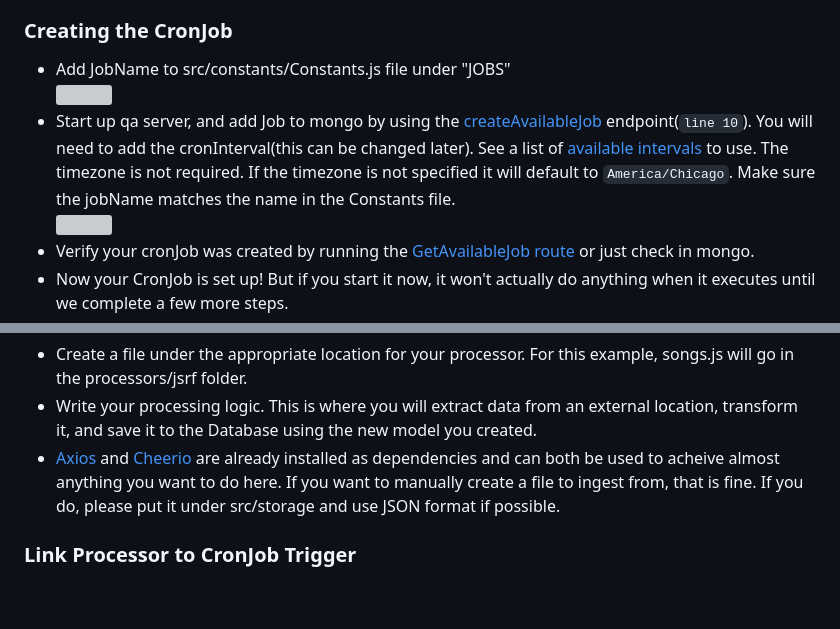
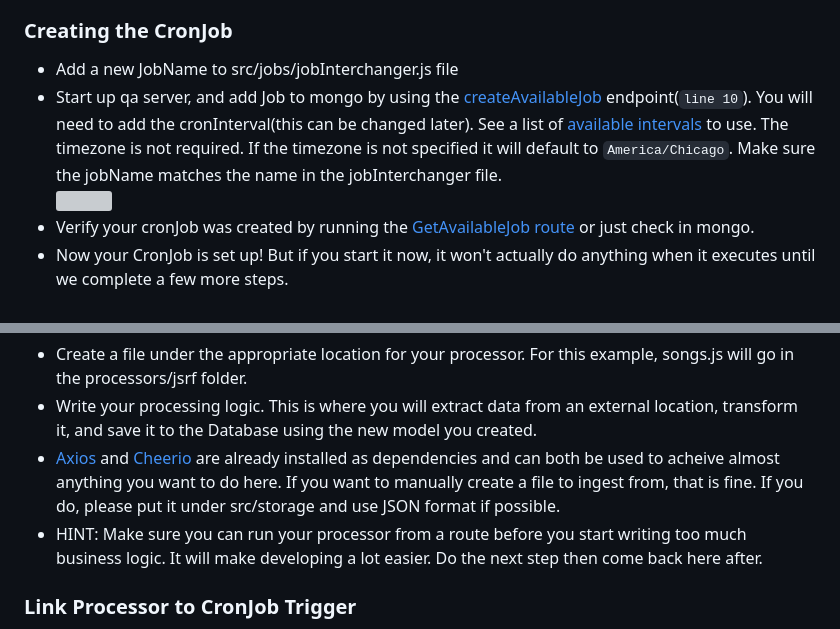
Before and after one commit to razznblue/Cron-Job-Service, a Markdown page: src/jobs/DataPoint.md, 2 parts joined by grey strips. Drawn GitHub-style; blank space fills up the shorter version; grey boxes are pictures that could not be loaded.

Commit message:
Update DataPoint docs

````diff
--- a/src/jobs/DataPoint.md
+++ b/src/jobs/DataPoint.md
@@ -12,9 +12,8 @@
 
 ### Creating the CronJob
 
- - Add JobName to src/constants/Constants.js file under "JOBS" <br />
-  <img src="../public/img/constants-jobs.png" width=30% /><br />
- -  Start up qa server, and add Job to mongo by using the [createAvailableJob](../routes/jobsRouter.js) endpoint(```line 10```). You will need to add the cronInterval(this can be changed later). See a list of [available intervals](./intervals.js) to use. The timezone is not required. If the timezone is not specified it will default to ```America/Chicago```. Make sure the jobName matches the name in the Constants file. <br />
+ - Add a new JobName to src/jobs/jobInterchanger.js file <br />
+ -  Start up qa server, and add Job to mongo by using the [createAvailableJob](../routes/jobsRouter.js) endpoint(```line 10```). You will need to add the cronInterval(this can be changed later). See a list of [available intervals](./intervals.js) to use. The timezone is not required. If the timezone is not specified it will default to ```America/Chicago```. Make sure the jobName matches the name in the jobInterchanger file. <br />
   <img src="../public/img/postman-available-job.png" width=30% /><br />
  -  Verify your cronJob was created by running the [GetAvailableJob route](../routes/jobsRouter.js) or just check in mongo.
  - Now your CronJob is set up! But if you start it now, it won't actually do anything when it executes until we complete a few more steps.
@@ -44,6 +43,7 @@ The processors for jobs are found under src/jobs/processors.
  - Create a file under the appropriate location for your processor. For this example, songs.js will go in the processors/jsrf folder.
  -  Write your processing logic. This is where you will extract data from an external location, transform it, and save it to the Database using the new model you created.
  -  [Axios](https://github.com/axios/axios) and [Cheerio](https://github.com/cheeriojs/cheerio) are already installed as dependencies and can both be used to acheive almost anything you want to do here. If you want to manually create a file to ingest from, that is fine. If you do, please put it under src/storage and use JSON format if possible.
+ -  HINT: Make sure you can run your processor from a route before you start writing too much business logic. It will make developing a lot easier. Do the next step then come back here after.
 
 
 ### Link Processor to CronJob Trigger
````
